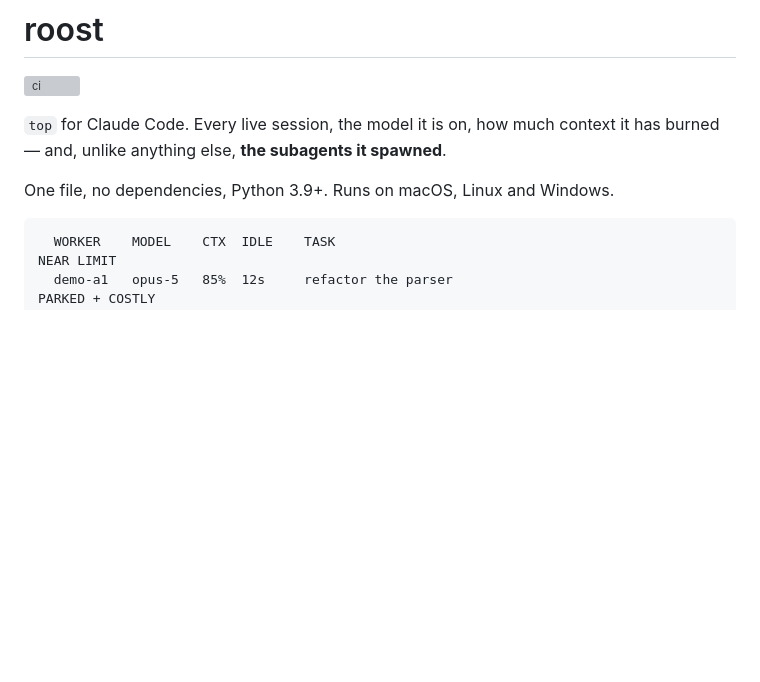
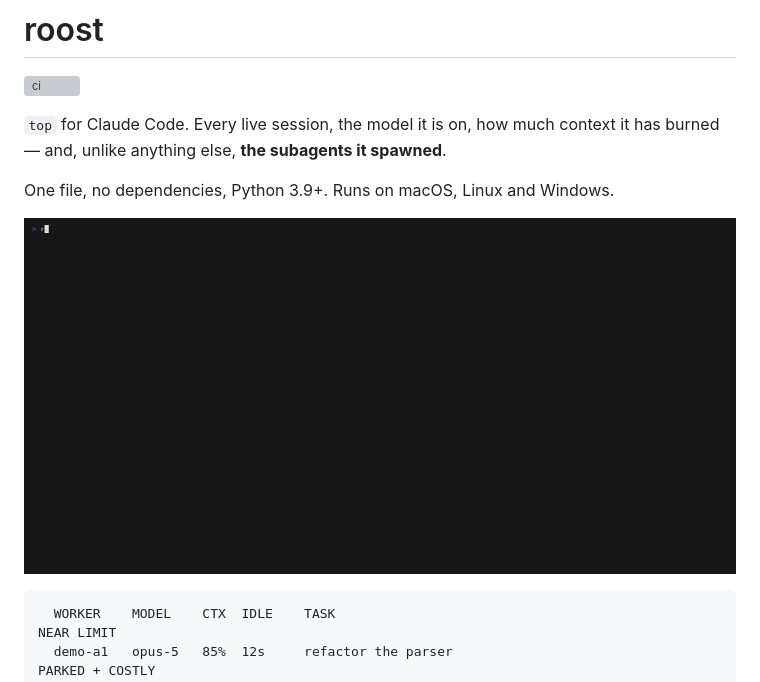
Before and after one commit to gmhoward9289-ops/roost, a Markdown page: README.md, the part around the change. Drawn GitHub-style; pictures changed too: demo/roost-demo.gif (added); blank space fills up the shorter version; grey boxes are pictures that could not be loaded.

````diff
--- a/README.md
+++ b/README.md
@@ -6,6 +6,8 @@
 it has burned — and, unlike anything else, **the subagents it spawned**.
 
 One file, no dependencies, Python 3.9+. Runs on macOS, Linux and Windows.
+
+![roost watching a fleet: buckets, subagents, the advice panel, and a cancelled stop](demo/roost-demo.gif)
 
 ```
   WORKER    MODEL    CTX  IDLE    TASK
````
Also changed, not shown: demo/README.md (added, +20 -0 lines), demo/roost-loop.gif (added), 4 other files.
